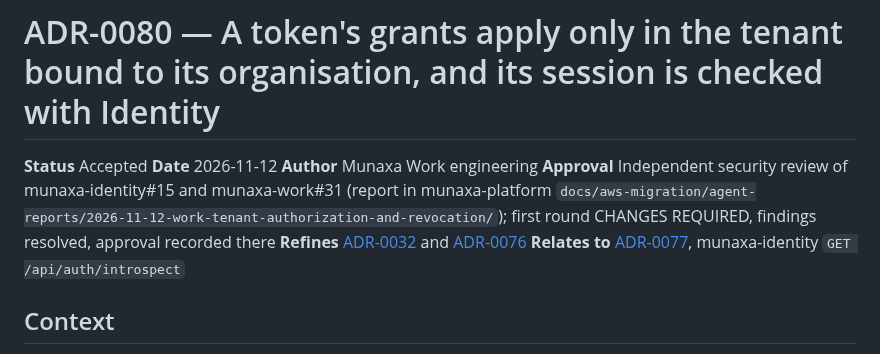
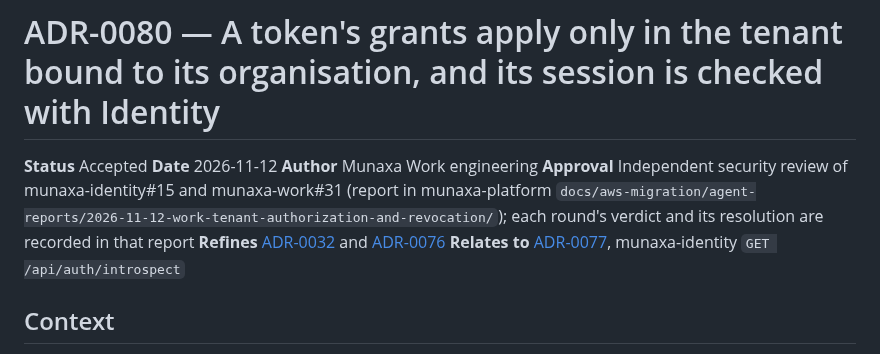
Before and after one commit to munaxa/munaxa-work, a Markdown page: docs/adr/0080-grants-are-bound-to-their-organisation-and-sessions-are-checked.md, the part around the change. Rendered like a GitHub page.

Commit message:
docs(adr): ADR-0080 points to the review record instead of asserting its outcome
Co-Authored-By: Claude Opus 5.5 <noreply@anthropic.com>
Claude-Session: https://claude.ai/code/session_01LLnhfgTP8P6PQBV3KZn1nz

```diff
--- a/docs/adr/0080-grants-are-bound-to-their-organisation-and-sessions-are-checked.md
+++ b/docs/adr/0080-grants-are-bound-to-their-organisation-and-sessions-are-checked.md
@@ -3,7 +3,7 @@
 **Status** Accepted
 **Date** 2026-11-12
 **Author** Munaxa Work engineering
-**Approval** Independent security review of munaxa-identity#15 and munaxa-work#31 (report in munaxa-platform `docs/aws-migration/agent-reports/2026-11-12-work-tenant-authorization-and-revocation/`); first round CHANGES REQUIRED, findings resolved, approval recorded there
+**Approval** Independent security review of munaxa-identity#15 and munaxa-work#31 (report in munaxa-platform `docs/aws-migration/agent-reports/2026-11-12-work-tenant-authorization-and-revocation/`); each round's verdict and its resolution are recorded in that report
 **Refines** [ADR-0032](0032-tenant-resolution-from-membership.md) and [ADR-0076](0076-cross-product-authorization-contract.md)
 **Relates to** [ADR-0077](0077-membership-resolution-role.md), munaxa-identity `GET /api/auth/introspect`
 
```
